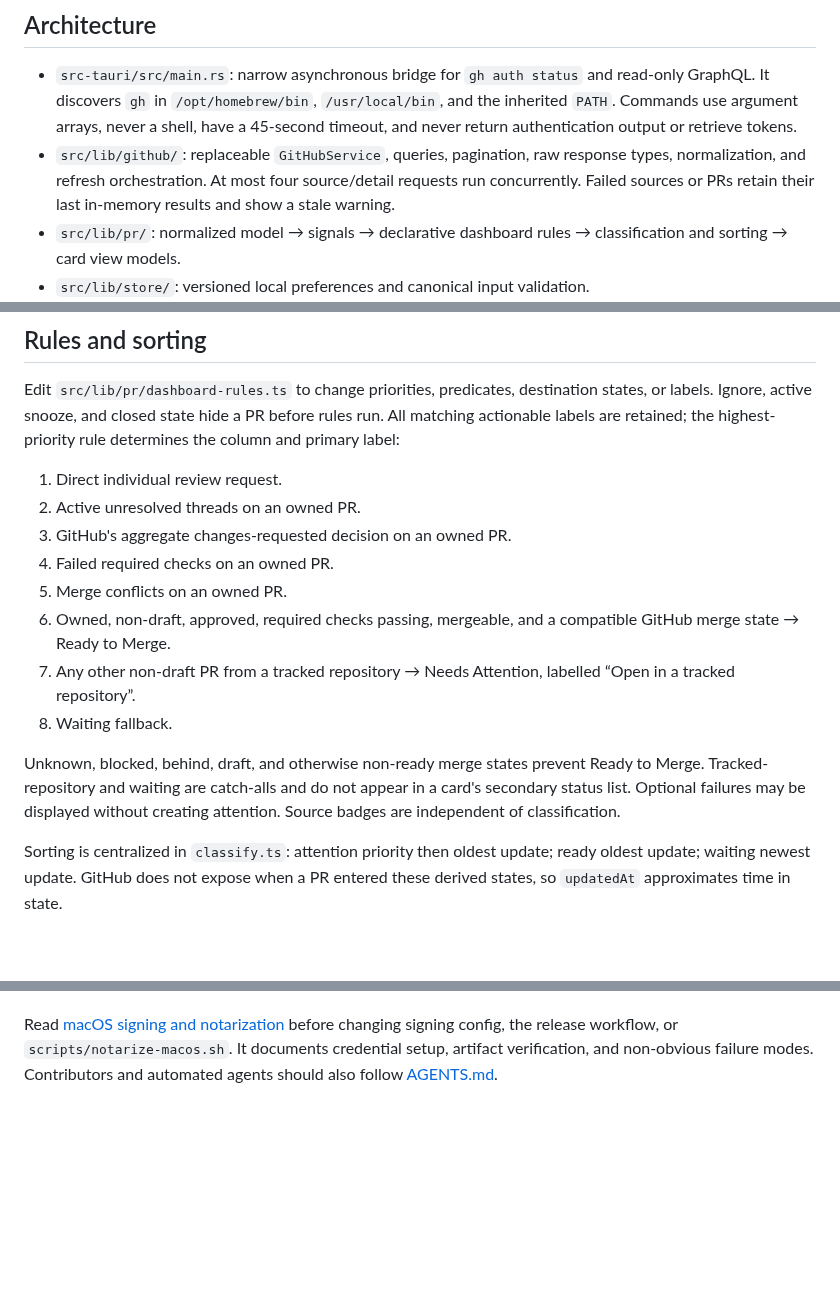
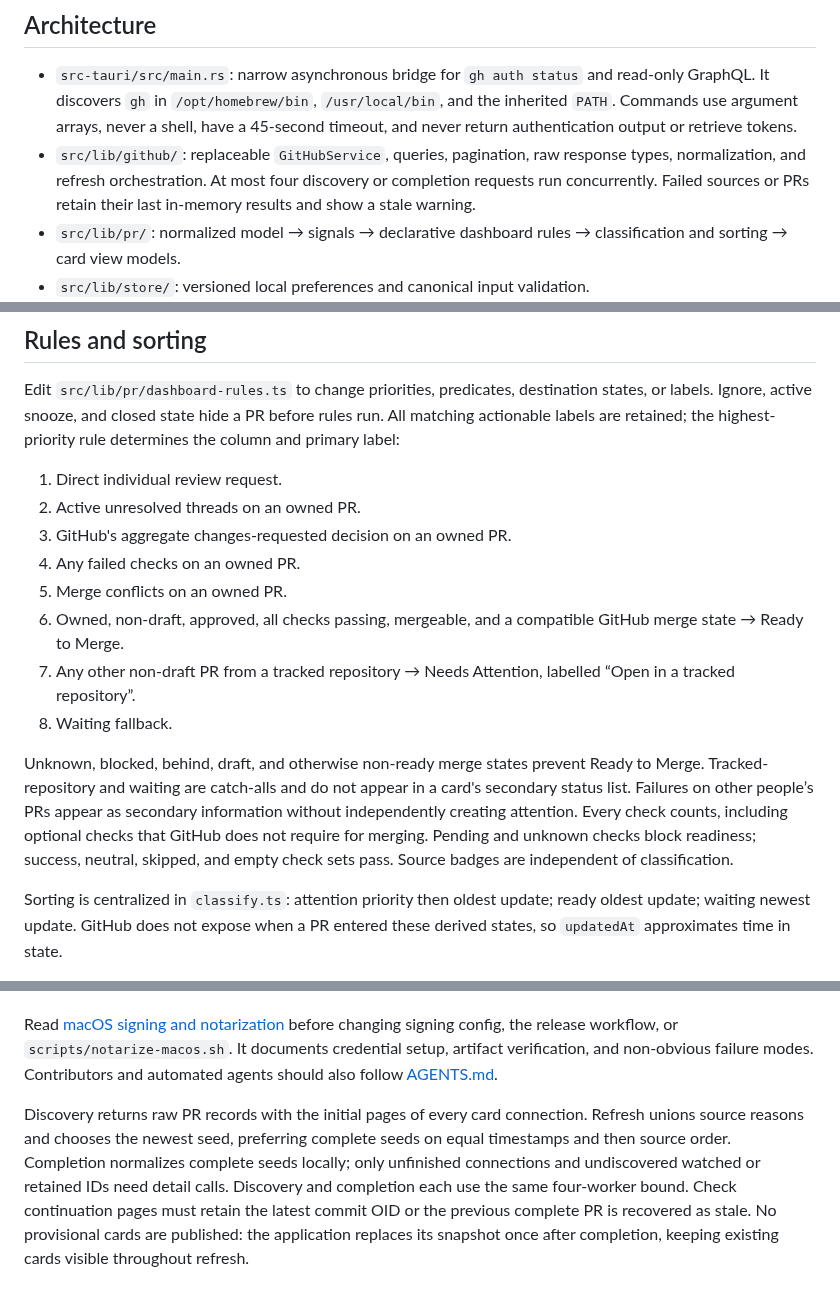
Before and after one commit to pablaber/pr-desk, a Markdown page: docs/development.md, 3 parts joined by grey strips. GitHub-like rendering; blank space fills up the shorter version.

```diff
--- a/docs/development.md
+++ b/docs/development.md
@@ -42,7 +42,7 @@ access and persistence require Tauri.
   inherited `PATH`. Commands use argument arrays, never a shell, have a 45-second
   timeout, and never return authentication output or retrieve tokens.
 - `src/lib/github/`: replaceable `GitHubService`, queries, pagination, raw response
-  types, normalization, and refresh orchestration. At most four source/detail requests
+  types, normalization, and refresh orchestration. At most four discovery or completion requests
   run concurrently. Failed sources or PRs retain their last in-memory results and show
   a stale warning.
 - `src/lib/pr/`: normalized model → signals → declarative dashboard rules →
@@ -118,9 +118,9 @@ column and primary label:
 1. Direct individual review request.
 2. Active unresolved threads on an owned PR.
 3. GitHub's aggregate changes-requested decision on an owned PR.
-4. Failed required checks on an owned PR.
+4. Any failed checks on an owned PR.
 5. Merge conflicts on an owned PR.
-6. Owned, non-draft, approved, required checks passing, mergeable, and a compatible
+6. Owned, non-draft, approved, all checks passing, mergeable, and a compatible
    GitHub merge state → Ready to Merge.
 7. Any other non-draft PR from a tracked repository → Needs Attention, labelled
    “Open in a tracked repository”.
@@ -128,7 +128,10 @@ column and primary label:
 
 Unknown, blocked, behind, draft, and otherwise non-ready merge states prevent Ready to
 Merge. Tracked-repository and waiting are catch-alls and do not appear in a card's
-secondary status list. Optional failures may be displayed without creating attention.
+secondary status list. Failures on other people’s PRs appear as secondary information
+without independently creating attention. Every check counts, including optional checks
+that GitHub does not require for merging. Pending and unknown checks block readiness;
+success, neutral, skipped, and empty check sets pass.
 Source badges are independent of classification.
 
 Sorting is centralized in `classify.ts`: attention priority then oldest update; ready
@@ -240,3 +243,12 @@ Read [macOS signing and notarization](macos-signing.md) before changing signing
 the release workflow, or `scripts/notarize-macos.sh`. It documents credential setup,
 artifact verification, and non-obvious failure modes. Contributors and automated
 agents should also follow [AGENTS.md](../AGENTS.md).
+
+Discovery returns raw PR records with the initial pages of every card connection.
+Refresh unions source reasons and chooses the newest seed, preferring complete seeds
+on equal timestamps and then source order. Completion normalizes complete seeds locally;
+only unfinished connections and undiscovered watched or retained IDs need detail calls.
+Discovery and completion each use the same four-worker bound. Check continuation pages
+must retain the latest commit OID or the previous complete PR is recovered as stale.
+No provisional cards are published: the application replaces its snapshot once after
+completion, keeping existing cards visible throughout refresh.
```
Also changed, not shown: AGENTS.md (+13 -0 lines), README.md (+11 -8 lines), docs/dashboard-performance.md (added, +58 -0 lines), docs/assets/pr-desk-dashboard.png, 13 other files.
